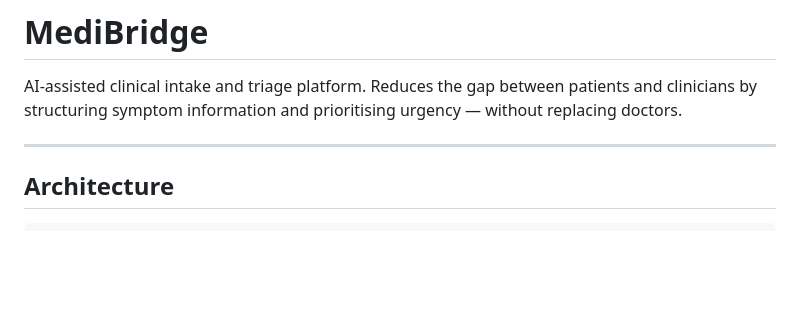
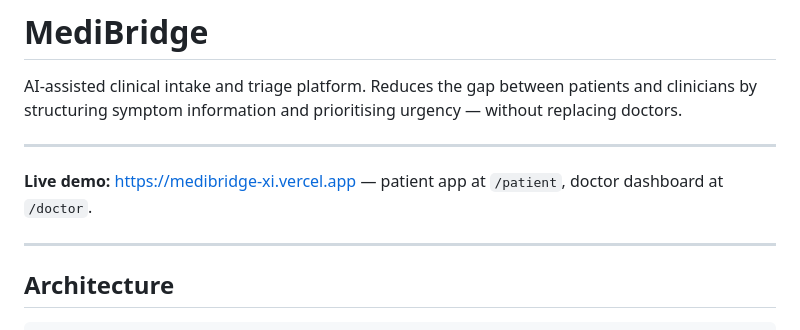
Before and after one commit to pragnayraj2007/medibridge, a Markdown page: README.md, the part around the change. Drawn GitHub-style; blank space fills up the shorter version.

Commit message:
docs: add live demo URL
Co-Authored-By: Claude Opus 5 <noreply@anthropic.com>
Claude-Session: https://claude.ai/code/session_01DEPPAgZ1JQ1t368FezGiGB

```diff
--- a/README.md
+++ b/README.md
@@ -1,6 +1,10 @@
 # MediBridge
 
 AI-assisted clinical intake and triage platform. Reduces the gap between patients and clinicians by structuring symptom information and prioritising urgency — without replacing doctors.
+
+---
+
+**Live demo:** https://medibridge-xi.vercel.app — patient app at `/patient`, doctor dashboard at `/doctor`.
 
 ---
 
```
